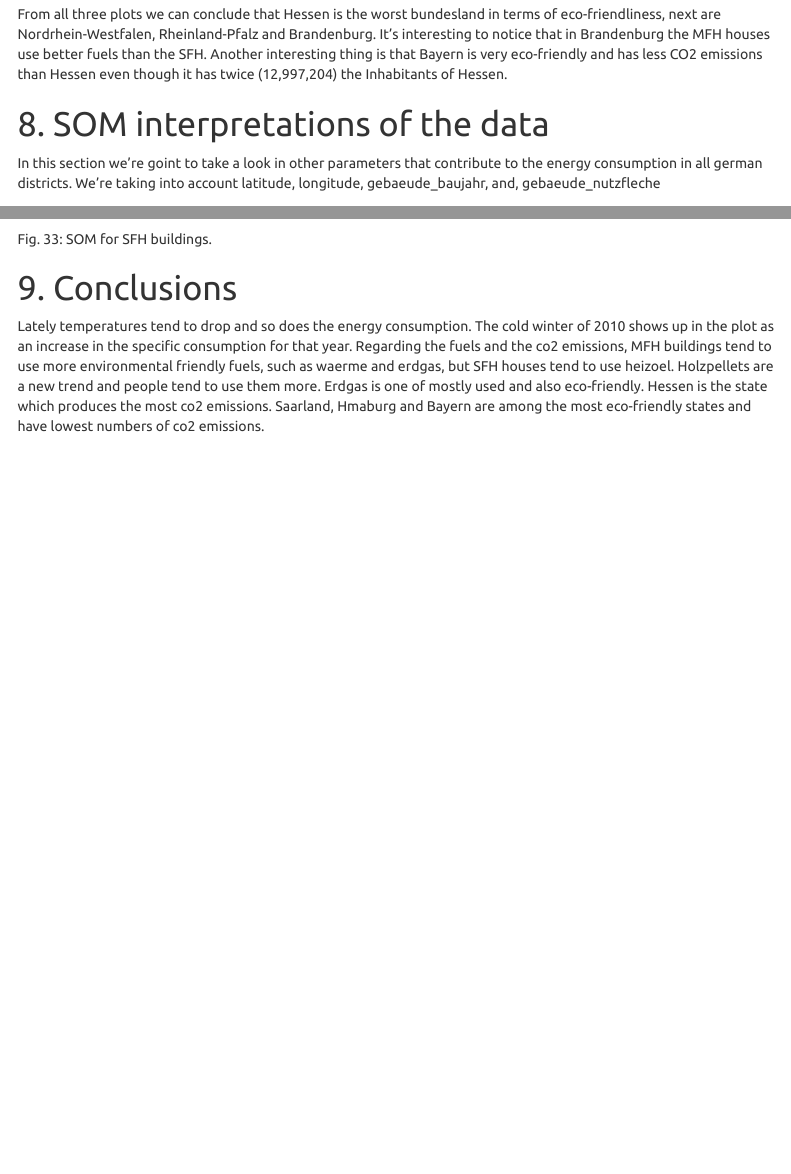
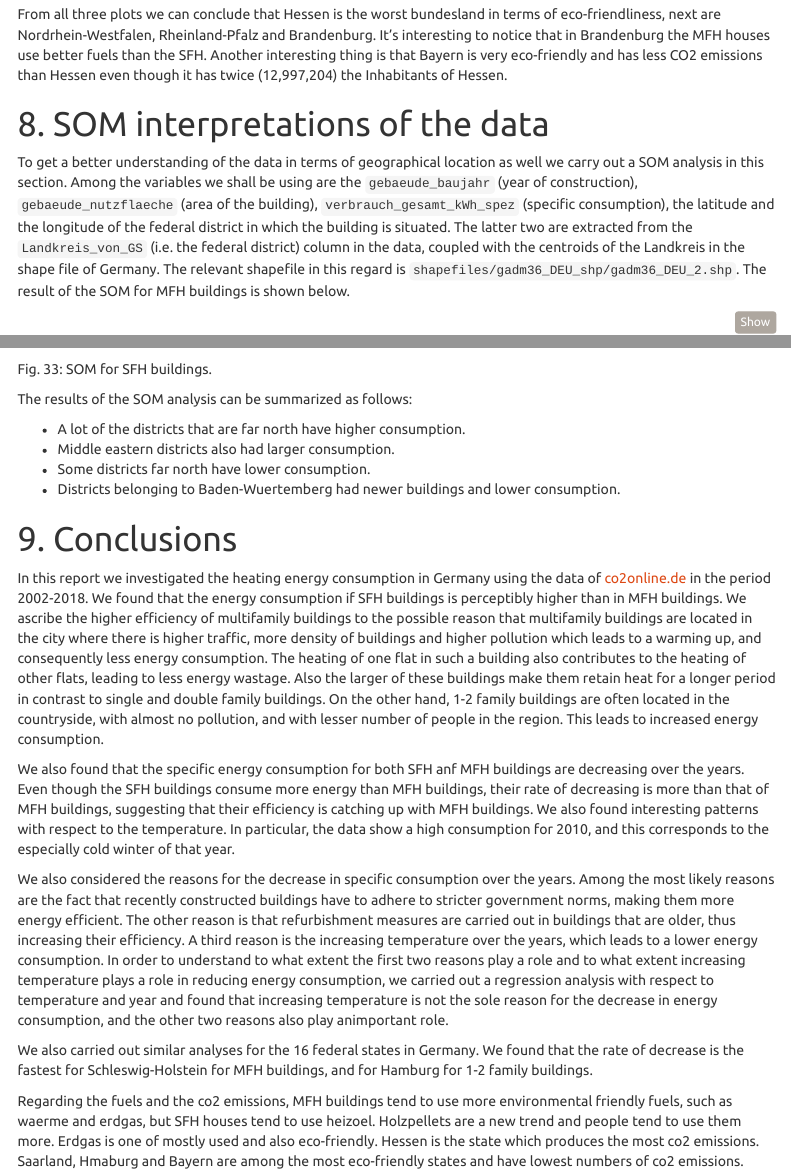
Before and after one commit to bhaskar-kamble/visualization-project2-smurfs, an R Markdown document (ProjectReport.Rmd): the page in a window 1100 px wide, from 16720 px down before the commit and from 16780 px down after it, so that both start at the same text, and a second part further down, joined at a grey line. Rendered offline with R 4.5, knitr and Pandoc, with nearby package versions; some code elsewhere in the file could not run offline; menus at the side of the page are left out.

Commit message:
final changes

````diff
--- a/ProjectReport.Rmd
+++ b/ProjectReport.Rmd
@@ -1153,11 +1153,8 @@ From all three plots we can conclude that Hessen is the worst bundesland in term
 
 # 8. SOM interpretations of the data
 
-In this section we're goint to take a look in other parameters that contribute to the energy consumption in all german districts. We're taking into account latitude, longitude, gebaeude_baujahr, and, gebaeude_nutzfleche
 
-## 8a SOM interpretations of MFH
-
-For the SOM analysis we use the following variables:
+To get a better understanding of the data in terms of geographical location as well we carry out a SOM analysis in this section. Among the variables we shall be using are the `gebaeude_baujahr` (year of construction), `gebaeude_nutzflaeche` (area of the building), `verbrauch_gesamt_kWh_spez` (specific consumption), the latitude and the longitude of the federal district in which the building is situated. The latter two are extracted from the `Landkreis_von_GS` (i.e. the federal district) column in the data, coupled with the centroids of the Landkreis in the shape file of Germany. The relevant shapefile in this regard is `shapefiles/gadm36_DEU_shp/gadm36_DEU_2.shp`. The result of the SOM for MFH buildings is shown below.
 
 ```{r}
 library(plotly)
@@ -1175,6 +1177,22 @@ plot_som(DL_SFH)
 Fig. 33: SOM for SFH buildings.
 
+The results of the SOM analysis can be summarized as follows:
+
+* A lot of the districts that are far north have higher consumption.
+* Middle eastern districts also had larger consumption.
+* Some districts far north have lower consumption.
+* Districts belonging to Baden-Wuertemberg had newer buildings and lower consumption.
 
 # 9. Conclusions
 
-Lately temperatures tend to drop and so does the energy consumption. The cold winter of 2010 shows up in the plot as an increase in the specific consumption for that year. Regarding the fuels and the co2 emissions, MFH buildings tend to use more environmental friendly fuels, such as waerme and erdgas, but SFH houses tend to use heizoel. Holzpellets are a new trend and people tend to use them more. Erdgas is one of mostly used and also eco-friendly. Hessen is the state which produces the most co2 emissions. Saarland, Hmaburg and Bayern are among the most eco-friendly states and have lowest numbers of co2 emissions.
+In this report we investigated the heating energy consumption in Germany using the data of [co2online.de](www.co2online.de) in the period 2002-2018. We found that the energy consumption if SFH buildings is perceptibly higher than in MFH buildings. We ascribe the higher efficiency of multifamily buildings to the possible  reason that multifamily buildings are located in the city where there is higher traffic, more density of buildings and higher pollution which leads to a warming up, and consequently less energy consumption. The heating of one flat in such a building also contributes to the heating of other flats, leading to less energy wastage. Also the larger of these buildings make them retain heat for a longer period in contrast to single and double family buildings. On the other hand, 1-2 family buildings are often located in the countryside, with almost no pollution, and with lesser number of people in the region. This leads to increased energy consumption.
+
+We also found that the specific energy consumption for both SFH anf MFH buildings are decreasing over the years. Even though the SFH buildings consume more energy than MFH buildings, their rate of decreasing is more than that of MFH buildings, suggesting that their efficiency is catching up with MFH buildings. We also found interesting patterns with respect to the temperature. In particular, the data show a high consumption for 2010, and this corresponds to the especially cold winter of that year.
+
+We also considered the reasons for the decrease in specific consumption over the years. Among the most likely reasons are the fact that recently constructed buildings have to adhere to stricter government norms, making them more energy efficient. The other reason is that refurbishment measures are carried out in buildings that are older, thus increasing their efficiency. A third reason is the increasing temperature over the years, which leads to a lower energy consumption. In order to understand to what extent the first two reasons play a role and to what extent increasing temperature plays a role in reducing energy consumption, we carried out a regression analysis with respect to temperature and year and found that increasing temperature is not the sole reason for the decrease in energy consumption, and the other two reasons also play animportant role.
+
+We also carried out similar analyses for the 16 federal states in Germany. We found that the rate of decrease is the fastest for Schleswig-Holstein for MFH buildings, and for Hamburg for 1-2 family buildings.
+
+
+
+Regarding the fuels and the co2 emissions, MFH buildings tend to use more environmental friendly fuels, such as waerme and erdgas, but SFH houses tend to use heizoel. Holzpellets are a new trend and people tend to use them more. Erdgas is one of mostly used and also eco-friendly. Hessen is the state which produces the most co2 emissions. Saarland, Hmaburg and Bayern are among the most eco-friendly states and have lowest numbers of co2 emissions.
````
Also changed, not shown: ProjectReport.Rmd (13 more changed lines).
